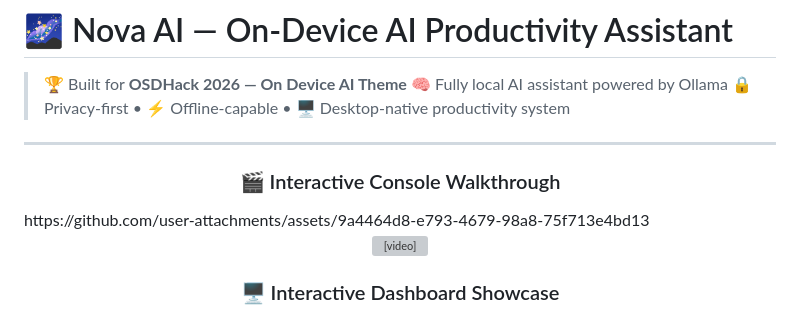
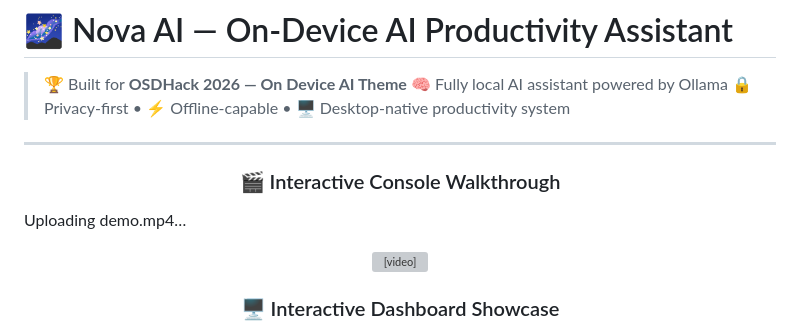
Before and after one commit to tusharghuse/nova_ai, a Markdown page: README.md, the part around the change. GitHub-like rendering; grey boxes are pictures that could not be loaded.

```diff
--- a/README.md
+++ b/README.md
@@ -12,7 +12,10 @@
 ---
 
 <h3 align="center">🎬 Interactive Console Walkthrough</h3>
-https://github.com/user-attachments/assets/9a4464d8-e793-4679-98a8-75f713e4bd13
+
+
+Uploading demo.mp4…
+
 
 <p align="center">
   <video src="static/screenshots/demo.mp4" width="97%" controls autoplay loop muted></video>
```
